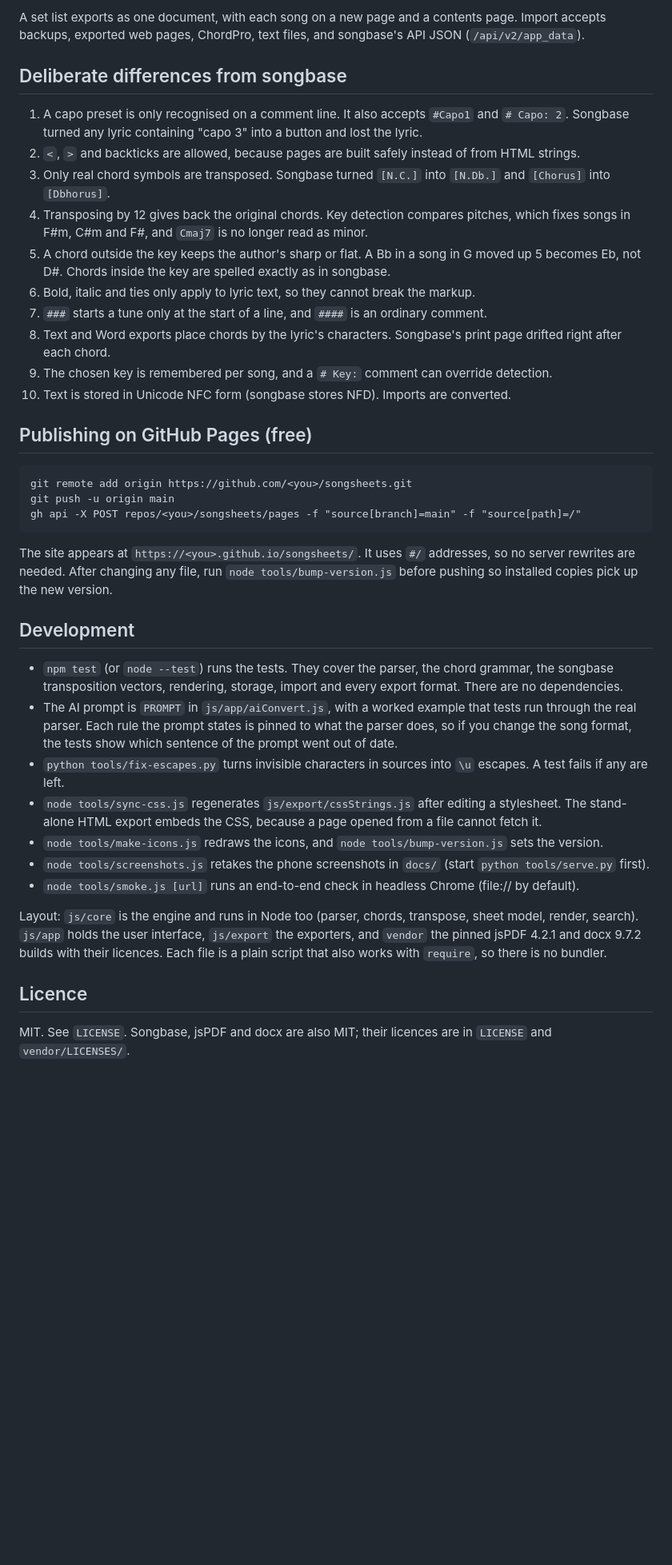
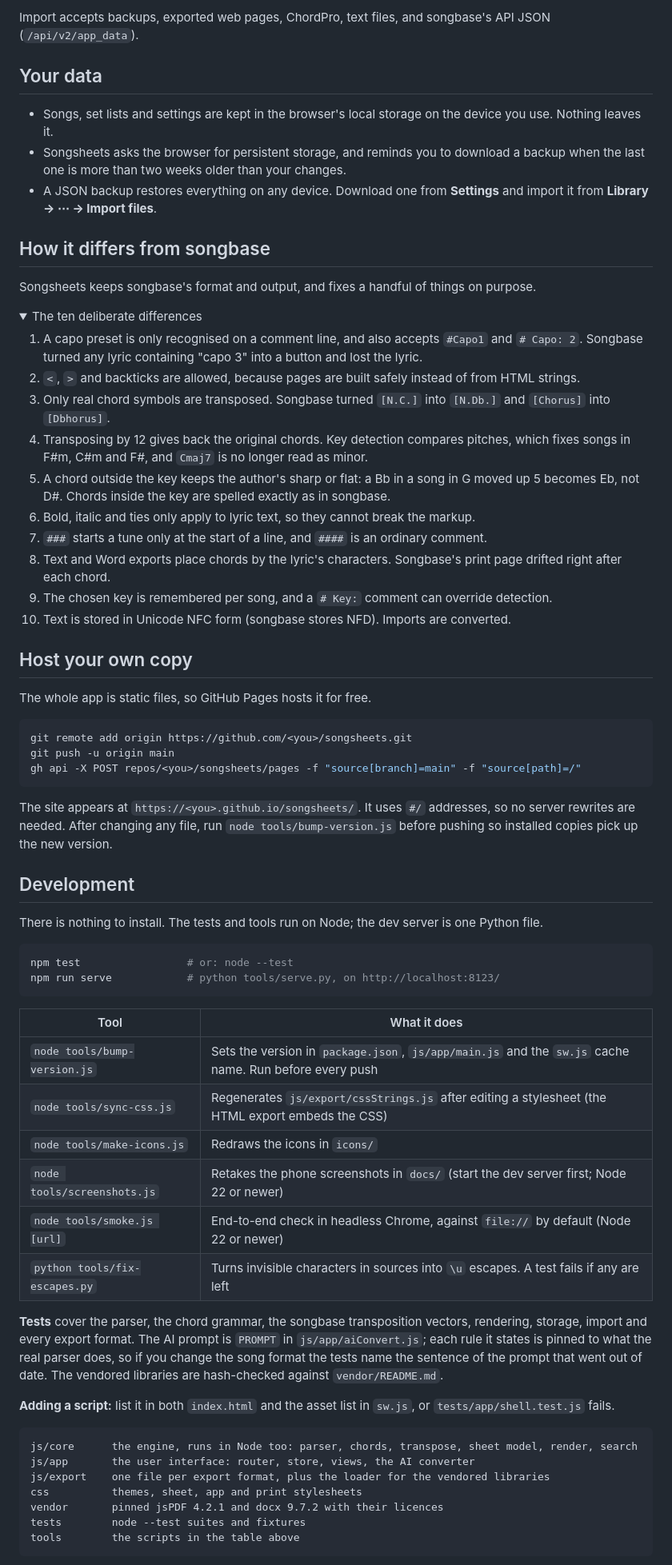
Before and after one commit to RogerDewald/songsheets, a Markdown page: README.md, the part around one of its changes. Shown at 80% size. Drawn GitHub-style; folded sections open; blank space fills up the shorter version.

````diff
--- a/README.md
+++ b/README.md
@@ -130,26 +177,46 @@ sheet shows the chord shapes to play, and the header says "Capo n".
 
-A set list exports as one document, with each song on a new page and a contents page. Import
-accepts backups, exported web pages, ChordPro, text files, and songbase's API JSON (`/api/v2/app_data`).
+Import accepts backups, exported web pages, ChordPro, text files, and songbase's API JSON
+(`/api/v2/app_data`).
 
-## Deliberate differences from songbase
+## Your data
 
-1. A capo preset is only recognised on a comment line. It also accepts `#Capo1` and `# Capo: 2`.
+- Songs, set lists and settings are kept in the browser's local storage on the device you use.
+  Nothing leaves it.
+- Songsheets asks the browser for persistent storage, and reminds you to download a backup when the
+  last one is more than two weeks older than your changes.
+- A JSON backup restores everything on any device. Download one from **Settings** and import it
+  from **Library → ⋯ → Import files**.
+
+## How it differs from songbase
+
+Songsheets keeps songbase's format and output, and fixes a handful of things on purpose.
+
+<details>
+<summary>The ten deliberate differences</summary>
+
+1. A capo preset is only recognised on a comment line, and also accepts `#Capo1` and `# Capo: 2`.
    Songbase turned any lyric containing "capo 3" into a button and lost the lyric.
 2. `<`, `>` and backticks are allowed, because pages are built safely instead of from HTML strings.
-3. Only real chord symbols are transposed. Songbase turned `[N.C.]` into `[N.Db.]` and `[Chorus]` into `[Dbhorus]`.
+3. Only real chord symbols are transposed. Songbase turned `[N.C.]` into `[N.Db.]` and `[Chorus]`
+   into `[Dbhorus]`.
 4. Transposing by 12 gives back the original chords. Key detection compares pitches, which fixes
    songs in F#m, C#m and F#, and `Cmaj7` is no longer read as minor.
-5. A chord outside the key keeps the author's sharp or flat. A Bb in a song in G moved up 5 becomes Eb, not D#.
-   Chords inside the key are spelled exactly as in songbase.
+5. A chord outside the key keeps the author's sharp or flat: a Bb in a song in G moved up 5 becomes
+   Eb, not D#. Chords inside the key are spelled exactly as in songbase.
 6. Bold, italic and ties only apply to lyric text, so they cannot break the markup.
 7. `###` starts a tune only at the start of a line, and `####` is an ordinary comment.
-8. Text and Word exports place chords by the lyric's characters. Songbase's print page drifted right after each chord.
+8. Text and Word exports place chords by the lyric's characters. Songbase's print page drifted right
+   after each chord.
 9. The chosen key is remembered per song, and a `# Key:` comment can override detection.
 10. Text is stored in Unicode NFC form (songbase stores NFD). Imports are converted.
 
-## Publishing on GitHub Pages (free)
+</details>
 
-```
+## Host your own copy
+
+The whole app is static files, so GitHub Pages hosts it for free.
+
+```bash
 git remote add origin https://github.com/<you>/songsheets.git
 git push -u origin main
 gh api -X POST repos/<you>/songsheets/pages -f "source[branch]=main" -f "source[path]=/"
@@ -161,25 +228,38 @@ installed copies pick up the new version.
 
 ## Development
 
-- `npm test` (or `node --test`) runs the tests. They cover the parser, the chord grammar, the
-  songbase transposition vectors, rendering, storage, import and every export format. There are no
-  dependencies.
-- The AI prompt is `PROMPT` in `js/app/aiConvert.js`, with a worked example that tests run through the
-  real parser. Each rule the prompt states is pinned to what the parser does, so if you change the
-  song format, the tests show which sentence of the prompt went out of date.
-- `python tools/fix-escapes.py` turns invisible characters in sources into `\u` escapes. A test fails if any are left.
-- `node tools/sync-css.js` regenerates `js/export/cssStrings.js` after editing a stylesheet. The
-  stand-alone HTML export embeds the CSS, because a page opened from a file cannot fetch it.
-- `node tools/make-icons.js` redraws the icons, and `node tools/bump-version.js` sets the version.
-- `node tools/screenshots.js` retakes the phone screenshots in `docs/` (start `python tools/serve.py` first).
-- `node tools/smoke.js [url]` runs an end-to-end check in headless Chrome (file:// by default).
+There is nothing to install. The tests and tools run on Node; the dev server is one Python file.
 
-Layout: `js/core` is the engine and runs in Node too (parser, chords, transpose, sheet model,
-render, search). `js/app` holds the user interface, `js/export` the exporters, and `vendor` the
-pinned jsPDF 4.2.1 and docx 9.7.2 builds with their licences. Each file is a plain script that
-also works with `require`, so there is no bundler.
+```bash
+npm test                 # or: node --test
+npm run serve            # python tools/serve.py, on http://localhost:8123/
+```
 
-## Licence
+| Tool | What it does |
+|---|---|
+| `node tools/bump-version.js` | Sets the version in `package.json`, `js/app/main.js` and the `sw.js` cache name. Run before every push |
+| `node tools/sync-css.js` | Regenerates `js/export/cssStrings.js` after editing a stylesheet (the HTML export embeds the CSS) |
+| `node tools/make-icons.js` | Redraws the icons in `icons/` |
+| `node tools/screenshots.js` | Retakes the phone screenshots in `docs/` (start the dev server first; Node 22 or newer) |
+| `node tools/smoke.js [url]` | End-to-end check in headless Chrome, against `file://` by default (Node 22 or newer) |
+| `python tools/fix-escapes.py` | Turns invisible characters in sources into `\u` escapes. A test fails if any are left |
 
-MIT. See `LICENSE`. Songbase, jsPDF and docx are also MIT; their licences are in `LICENSE` and
-`vendor/LICENSES/`.
+**Tests** cover the parser, the chord grammar, the songbase transposition vectors, rendering,
+storage, import and every export format. The AI prompt is `PROMPT` in `js/app/aiConvert.js`; each
+rule it states is pinned to what the real parser does, so if you change the song format the tests
+name the sentence of the prompt that went out of date. The vendored libraries are hash-checked
+against `vendor/README.md`.
+
+**Adding a script:** list it in both `index.html` and the asset list in `sw.js`, or
+`tests/app/shell.test.js` fails.
+
+```
+js/core      the engine, runs in Node too: parser, chords, transpose, sheet model, render, search
+js/app       the user interface: router, store, views, the AI converter
+js/export    one file per export format, plus the loader for the vendored libraries
+css          themes, sheet, app and print stylesheets
+vendor       pinned jsPDF 4.2.1 and docx 9.7.2 with their licences
+tests        node --test suites and fixtures
+tools        the scripts in the table above
+```
+
````
Also changed, not shown: other parts of README.md (+144 -87 lines).
